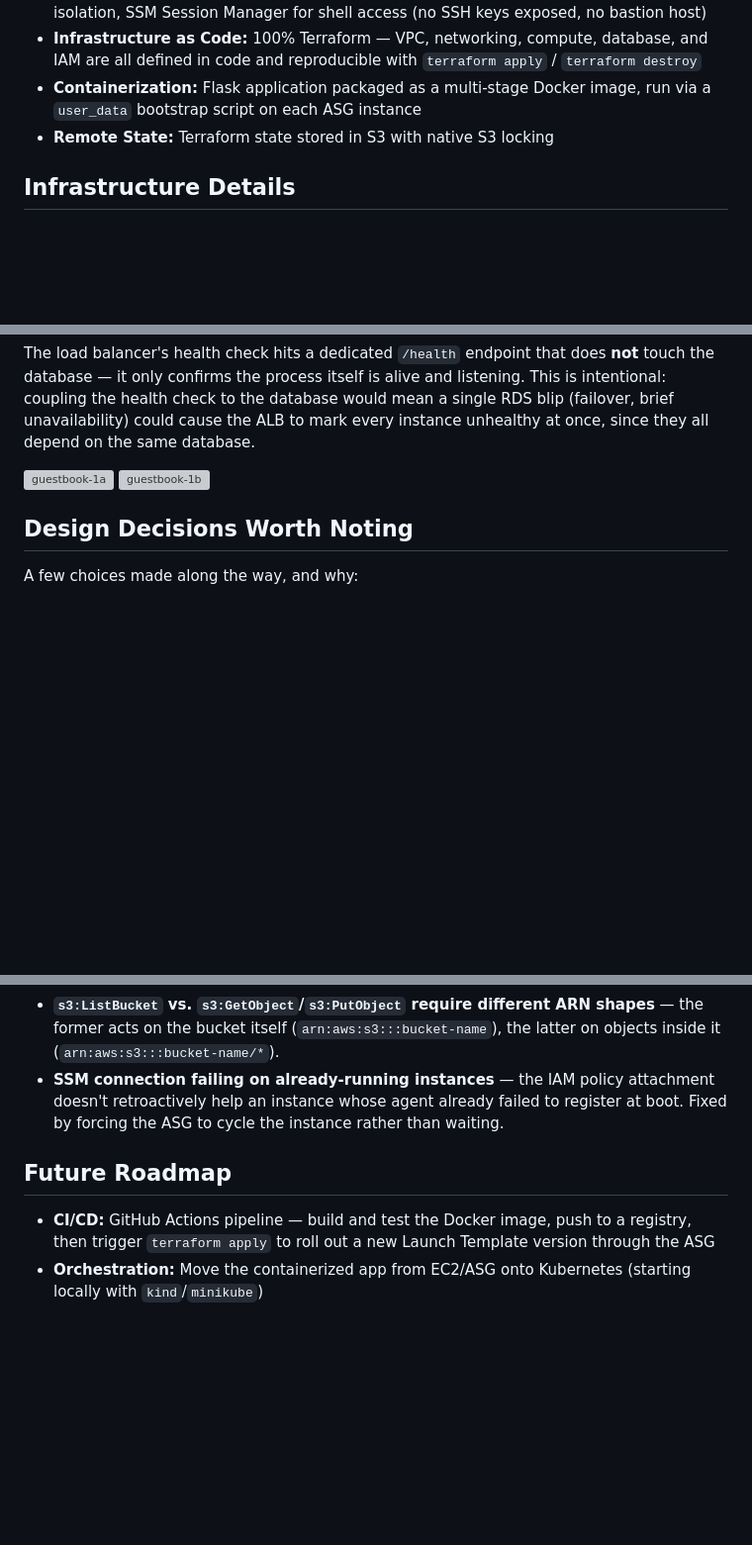
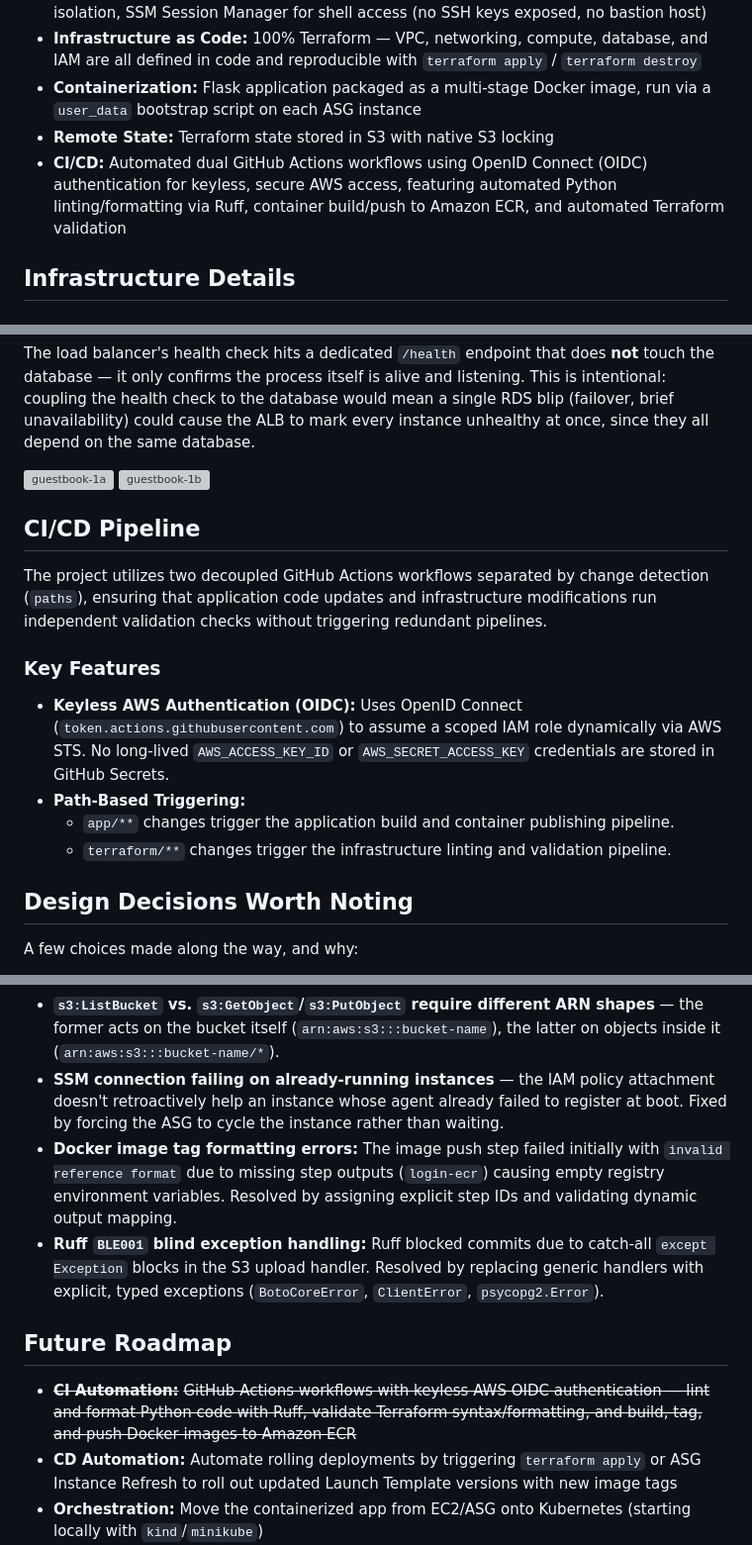
Before and after one commit to noam249/AWS-Photo-Guestbook, a Markdown page: README.md, 3 parts joined by grey strips. Shown at 99% size. Drawn GitHub-style; blank space fills up the shorter version; grey boxes are pictures that could not be loaded.

Commit message:
Update README with CI/CD status

```diff
--- a/README.md
+++ b/README.md
@@ -23,6 +23,8 @@ The infrastructure is designed for Fault Tolerance and High Availability (HA), s
 - **Infrastructure as Code:** 100% Terraform — VPC, networking, compute, database, and IAM are all defined in code and reproducible with `terraform apply` / `terraform destroy`
 - **Containerization:** Flask application packaged as a multi-stage Docker image, run via a `user_data` bootstrap script on each ASG instance
 - **Remote State:** Terraform state stored in S3 with native S3 locking
+- **CI/CD:** Automated dual GitHub Actions workflows using OpenID Connect (OIDC) authentication for keyless, secure AWS access, featuring automated Python linting/formatting via Ruff,
+container build/push to Amazon ECR, and automated Terraform validation
 
 ## Infrastructure Details
 
@@ -58,7 +60,15 @@ The load balancer's health check hits a dedicated `/health` endpoint that does *
 
 <img width="1130" height="796" alt="guestbook-1a" src="https://github.com/user-attachments/assets/18497ff9-4dcb-4f95-a97b-fa68d41c8a84" />  <img width="1125" height="801" alt="guestbook-1b" src="https://github.com/user-attachments/assets/0ad68686-67bb-48c8-b9ad-249d5b3484f7" />
 
+## CI/CD Pipeline
 
+The project utilizes two decoupled GitHub Actions workflows separated by change detection (`paths`), ensuring that application code updates and infrastructure modifications run independent validation checks without triggering redundant pipelines.
+
+### Key Features
+- **Keyless AWS Authentication (OIDC):** Uses OpenID Connect (`token.actions.githubusercontent.com`) to assume a scoped IAM role dynamically via AWS STS. No long-lived `AWS_ACCESS_KEY_ID` or `AWS_SECRET_ACCESS_KEY` credentials are stored in GitHub Secrets.
+- **Path-Based Triggering:**
+  - `app/**` changes trigger the application build and container publishing pipeline.
+  - `terraform/**` changes trigger the infrastructure linting and validation pipeline.
 
 
 ## Design Decisions Worth Noting
@@ -78,10 +92,13 @@ A few choices made along the way, and why:
 - **IAM trust policy vs. permissions policy confusion** — early on, the S3 permissions JSON was mistakenly placed in `assume_role_policy` (which only defines *who* can assume the role) instead of a separate permissions policy (which defines *what* the role can do). Also hit a circular dependency trying to have the role and its policy reference each other.
 - **`s3:ListBucket` vs. `s3:GetObject`/`s3:PutObject` require different ARN shapes** — the former acts on the bucket itself (`arn:aws:s3:::bucket-name`), the latter on objects inside it (`arn:aws:s3:::bucket-name/*`).
 - **SSM connection failing on already-running instances** — the IAM policy attachment doesn't retroactively help an instance whose agent already failed to register at boot. Fixed by forcing the ASG to cycle the instance rather than waiting.
+- **Docker image tag formatting errors:** The image push step failed initially with `invalid reference format` due to missing step outputs (`login-ecr`) causing empty registry environment variables. Resolved by assigning explicit step IDs and validating dynamic output mapping.
+- **Ruff `BLE001` blind exception handling:** Ruff blocked commits due to catch-all `except Exception` blocks in the S3 upload handler. Resolved by replacing generic handlers with explicit, typed exceptions (`BotoCoreError`, `ClientError`, `psycopg2.Error`).
 
 ## Future Roadmap
 
-- **CI/CD:** GitHub Actions pipeline — build and test the Docker image, push to a registry, then trigger `terraform apply` to roll out a new Launch Template version through the ASG
+- **~~CI Automation:~~** ~~GitHub Actions workflows with keyless AWS OIDC authentication — lint and format Python code with Ruff, validate Terraform syntax/formatting, and build, tag, and push Docker images to Amazon ECR~~
+- **CD Automation:** Automate rolling deployments by triggering `terraform apply` or ASG Instance Refresh to roll out updated Launch Template versions with new image tags
 - **Orchestration:** Move the containerized app from EC2/ASG onto Kubernetes (starting locally with `kind`/`minikube`)
 - **~~Remote state:** Migrate Terraform state to an S3 backend with DynamoDB locking~~
 - **Modules:** Refactor the repeated per-AZ networking pattern (subnet + NAT + route table) into a reusable Terraform module
```
Also changed, not shown: other parts of README.md (+4 -0 lines).
